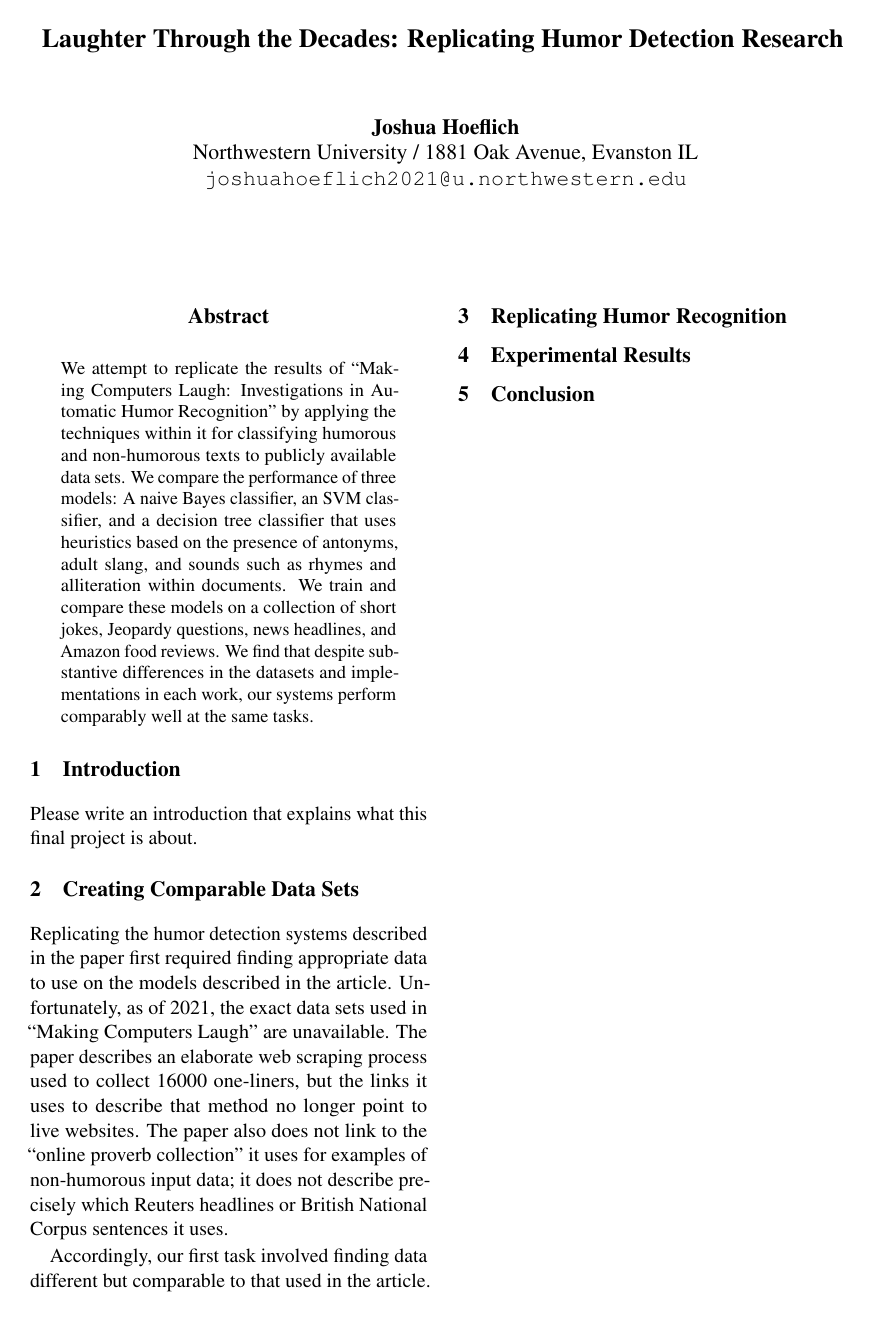
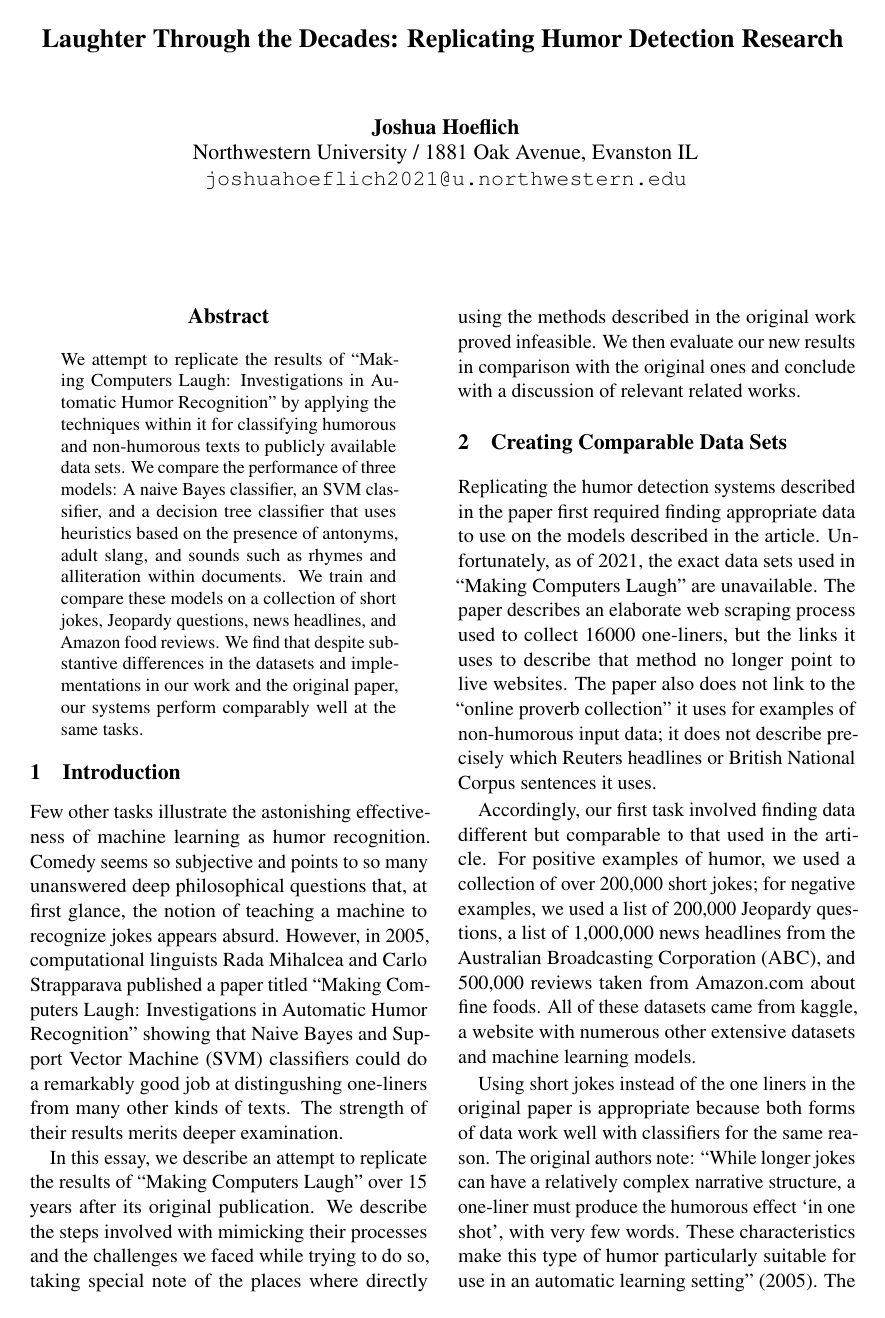
Before and after one commit to joshuaharry/is-it-funny, a LaTeX paper (paper/paper.tex): the whole page before the commit and page 1 of 2 after it. Compiled offline with pdfLaTeX.

Commit message:
Fixes bug

```diff
--- a/paper/paper.tex
+++ b/paper/paper.tex
@@ -24,16 +24,20 @@
 \begin{document}
 \maketitle
 \begin{abstract}
-We attempt to replicate the results of "Making Computers Laugh: Investigations in Automatic Humor Recognition" by applying the techniques within it for classifying humorous and non-humorous texts to publicly available data sets. We compare the performance of three models: A naive Bayes classifier, an SVM classifier, and a decision tree classifier that uses heuristics based on the presence of antonyms, adult slang, and sounds such as rhymes and alliteration within documents. We train and compare these models on a collection of short jokes, Jeopardy questions, news headlines, and Amazon food reviews. We find that despite substantive differences in the datasets and implementations in each work, our systems perform comparably well at the same tasks.
+We attempt to replicate the results of "Making Computers Laugh: Investigations in Automatic Humor Recognition" by applying the techniques within it for classifying humorous and non-humorous texts to publicly available data sets. We compare the performance of three models: A naive Bayes classifier, an SVM classifier, and a decision tree classifier that uses heuristics based on the presence of antonyms, adult slang, and sounds such as rhymes and alliteration within documents. We train and compare these models on a collection of short jokes, Jeopardy questions, news headlines, and Amazon food reviews. We find that despite substantive differences in the datasets and implementations in our work and the original paper, our systems perform comparably well at the same tasks.
 \end{abstract}
 
 \section{Introduction}
-Please write an introduction that explains what this final project is about.
+Few other tasks illustrate the astonishing effectiveness of machine learning as humor recognition. Comedy seems so subjective and points to so many unanswered deep philosophical questions that, at first glance, the notion of teaching a machine to recognize jokes appears absurd. However, in 2005, computational linguists Rada Mihalcea and Carlo Strapparava published a paper titled "Making Computers Laugh: Investigations in Automatic Humor Recognition" showing that Naive Bayes and Support Vector Machine (SVM) classifiers could do a remarkably good job at distingushing one-liners from many other kinds of texts. The strength of their results merits deeper examination.
+
+In this essay, we describe an attempt to replicate the results of "Making Computers Laugh" over 15 years after its original publication. We describe the steps involved with mimicking their processes and the challenges we faced while trying to do so, taking special note of the places where directly using the methods described in the original work proved infeasible. We then evaluate our new results in comparison with the original ones and conclude with a discussion of relevant related works.
 
 \section{Creating Comparable Data Sets}
 Replicating the humor detection systems described in the paper first required finding appropriate data to use on the models described in the article. Unfortunately, as of 2021, the exact data sets used in "Making Computers Laugh" are unavailable. The paper describes an elaborate web scraping process used to collect 16000 one-liners, but the links it uses to describe that method no longer point to live websites. The paper also does not link to the "online proverb collection" it uses for examples of non-humorous input data; it does not describe precisely which Reuters headlines or British National Corpus sentences it uses.
 
-Accordingly, our first task involved finding data different but comparable to that used in the article.
+Accordingly, our first task involved finding data different but comparable to that used in the article. For positive examples of humor, we used a collection of over 200,000 short jokes; for negative examples, we used a list of 200,000 Jeopardy questions, a list of 1,000,000 news headlines from the Australian Broadcasting Corporation (ABC), and 500,000 reviews taken from Amazon.com about fine foods. All of these datasets came from kaggle, a website with numerous other extensive datasets and machine learning models.
+
+Using short jokes instead of the one liners in the original paper is appropriate because both forms of data work well with classifiers for the same reason. The original authors note: "While longer jokes can have a relatively complex narrative structure, a one-liner must produce the humorous effect `in one shot', with very few words. These characteristics make this type of humor particularly suitable for use in an automatic learning setting" (2005). The short jokes selected for this replication are not necessarily guaranteed to be exactly one sentence long, but their similar length means that our system will likely perform well or badly on them for reasons analagous to those explored in the original paper.
 
 \section{Replicating Humor Recognition}
 
```
Also changed, not shown: code/learn_bayes_smv.py (+1 -1 lines), 1 other file.
